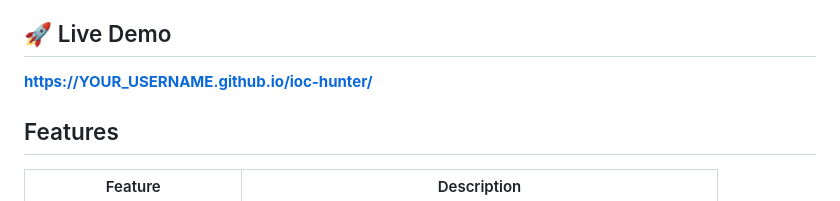
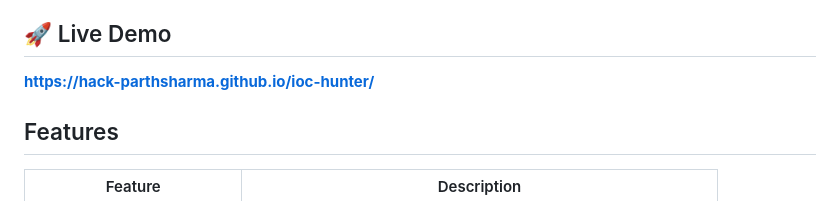
Before and after one commit to hack-parthsharma/ioc-hunter, a Markdown page: README.md, the part around the change. GitHub-like rendering.

```diff
--- a/README.md
+++ b/README.md
@@ -4,7 +4,7 @@ Real-time IOC aggregator that fetches indicators of compromise from **12+ open-s
 
 ## 🚀 Live Demo
 
-**https://YOUR_USERNAME.github.io/ioc-hunter/**
+**https://hack-parthsharma.github.io/ioc-hunter/**
 
 ## Features
 
```
